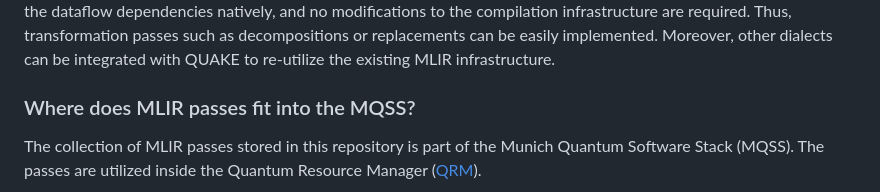
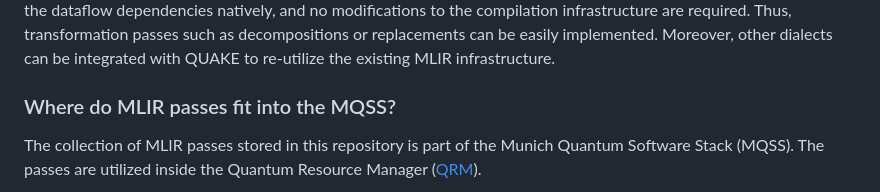
Before and after one commit to Munich-Quantum-Software-Stack/MQSS-Passes-Suite, a Markdown page: README.md, the part around the change. GitHub-like rendering.

Commit message:
More on readme

```diff
--- a/README.md
+++ b/README.md
@@ -113,7 +113,7 @@ One fundamental feature of MLIR is its ability to model different levels of abst
 
 However, dataflow dependencies are lost in low-level representations, such as QIR. In contrast, MLIR (QUAKE) holds the dataflow dependencies natively, and no modifications to the compilation infrastructure are required. Thus, transformation passes such as decompositions or replacements can be easily implemented. Moreover, other dialects can be integrated with QUAKE to re-utilize the existing MLIR infrastructure.
 
-### Where does MLIR passes fit into the MQSS?
+### Where do MLIR passes fit into the MQSS?
 
 The collection of MLIR passes stored in this repository is part of the Munich Quantum Software Stack (MQSS). The passes are utilized inside the Quantum Resource Manager ([QRM](https://github.com/Munich-Quantum-Software-Stack/QRM)).
 
```
